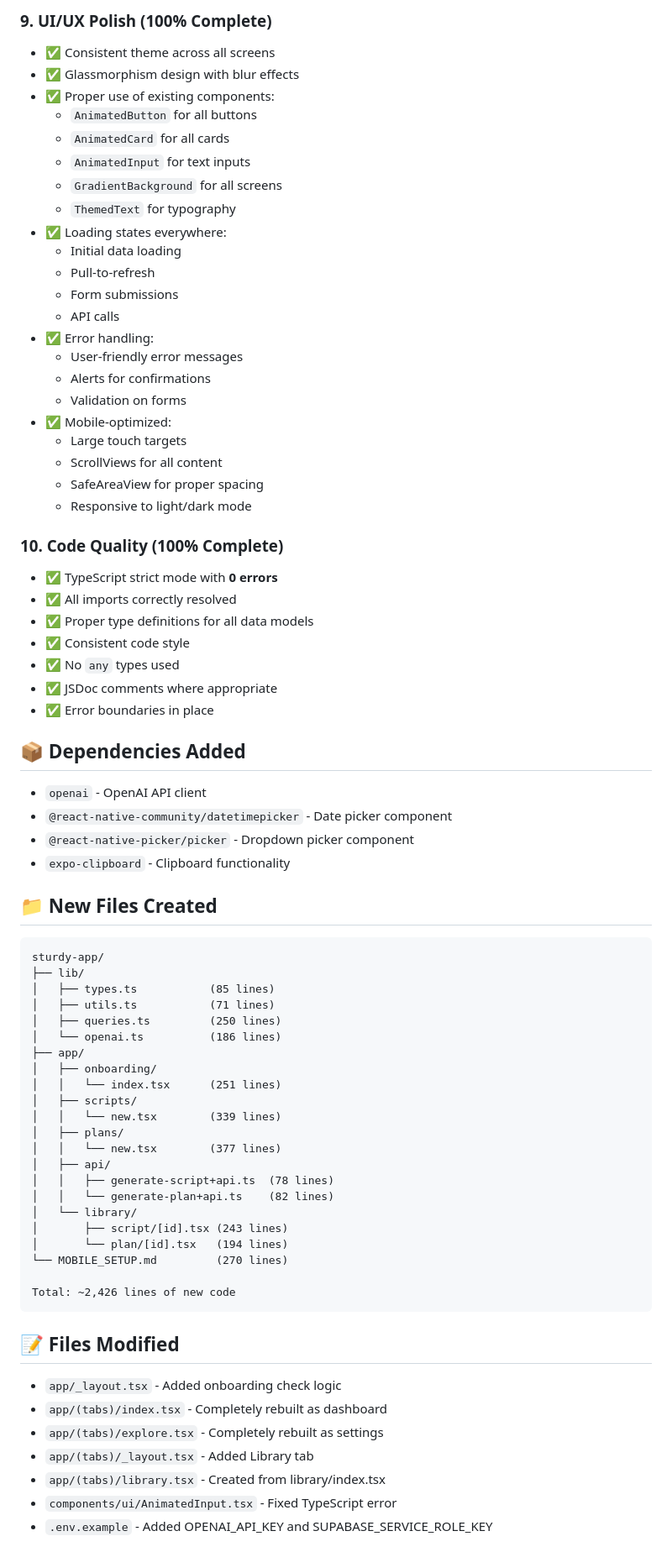
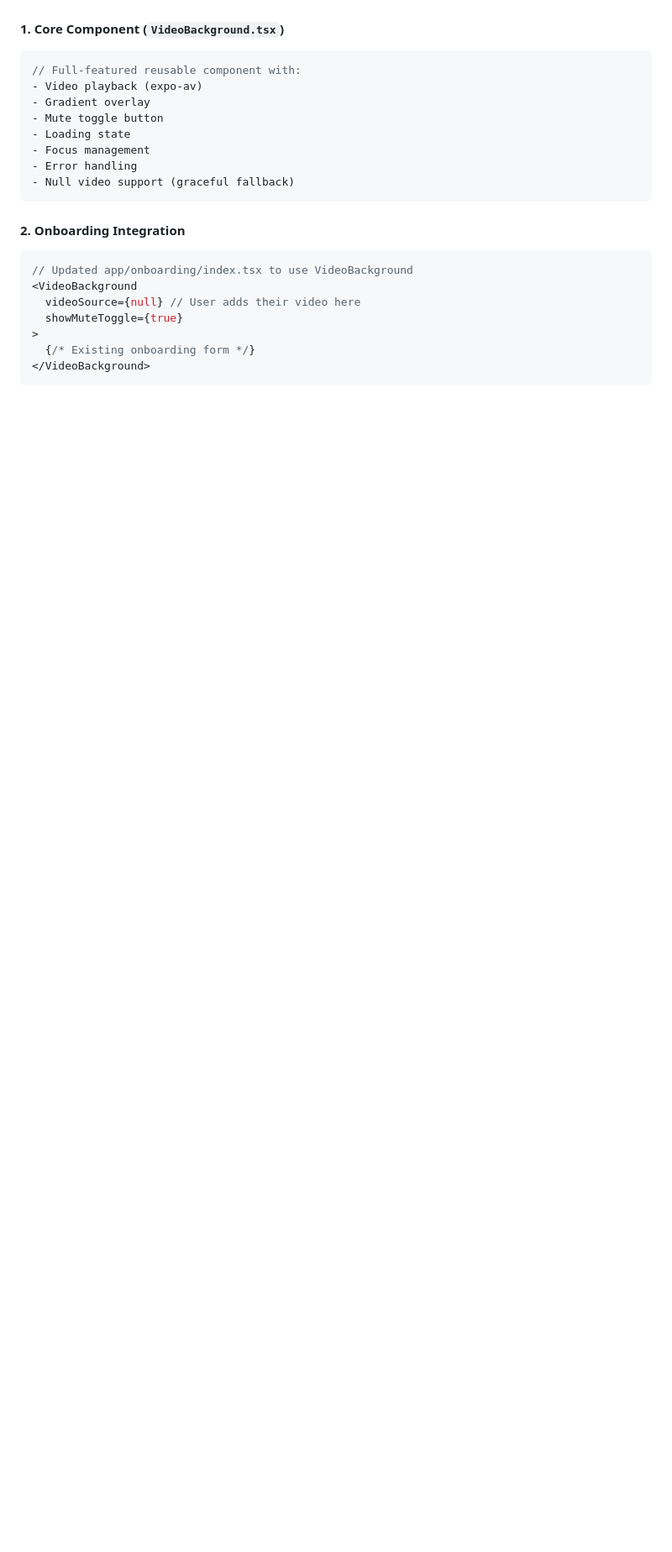
Before and after one commit to mrhtly83-cmd/Sturdy-App, a Markdown page: IMPLEMENTATION_SUMMARY.md, the part around one of its changes. Shown at 84% size. GitHub-like rendering; blank space fills up the shorter version.

Commit message:
Add implementation summary for Phase 2 video background feature
Co-authored-by: mrhtly83-cmd <248823628+mrhtly83-cmd@users.noreply.github.com>

````diff
--- a/IMPLEMENTATION_SUMMARY.md
+++ b/IMPLEMENTATION_SUMMARY.md
@@ -123,74 +9,23 @@ Transform the Expo template in `sturdy-app/` into a fully functional React Nativ
-### 9. UI/UX Polish (100% Complete)
-- ✅ Consistent theme across all screens
-- ✅ Glassmorphism design with blur effects
-- ✅ Proper use of existing components:
-  - `AnimatedButton` for all buttons
-  - `AnimatedCard` for all cards
-  - `AnimatedInput` for text inputs
-  - `GradientBackground` for all screens
-  - `ThemedText` for typography
-- ✅ Loading states everywhere:
-  - Initial data loading
-  - Pull-to-refresh
-  - Form submissions
-  - API calls
-- ✅ Error handling:
-  - User-friendly error messages
-  - Alerts for confirmations
-  - Validation on forms
-- ✅ Mobile-optimized:
-  - Large touch targets
-  - ScrollViews for all content
-  - SafeAreaView for proper spacing
-  - Responsive to light/dark mode
-
-### 10. Code Quality (100% Complete)
-- ✅ TypeScript strict mode with **0 errors**
-- ✅ All imports correctly resolved
-- ✅ Proper type definitions for all data models
-- ✅ Consistent code style
-- ✅ No `any` types used
-- ✅ JSDoc comments where appropriate
-- ✅ Error boundaries in place
-
-## 📦 Dependencies Added
-- `openai` - OpenAI API client
-- `@react-native-community/datetimepicker` - Date picker component
-- `@react-native-picker/picker` - Dropdown picker component
-- `expo-clipboard` - Clipboard functionality
-
-## 📁 New Files Created
-```
-sturdy-app/
-├── lib/
-│   ├── types.ts           (85 lines)
-│   ├── utils.ts           (71 lines)
-│   ├── queries.ts         (250 lines)
-│   └── openai.ts          (186 lines)
-├── app/
-│   ├── onboarding/
-│   │   └── index.tsx      (251 lines)
-│   ├── scripts/
-│   │   └── new.tsx        (339 lines)
-│   ├── plans/
-│   │   └── new.tsx        (377 lines)
-│   ├── api/
-│   │   ├── generate-script+api.ts  (78 lines)
-│   │   └── generate-plan+api.ts    (82 lines)
-│   └── library/
-│       ├── script/[id].tsx (243 lines)
-│       └── plan/[id].tsx   (194 lines)
-└── MOBILE_SETUP.md         (270 lines)
-
-Total: ~2,426 lines of new code
+#### 1. Core Component (`VideoBackground.tsx`)
+```typescript
+// Full-featured reusable component with:
+- Video playback (expo-av)
+- Gradient overlay
+- Mute toggle button
+- Loading state
+- Focus management
+- Error handling
+- Null video support (graceful fallback)
 ```
 
-## 📝 Files Modified
-- `app/_layout.tsx` - Added onboarding check logic
-- `app/(tabs)/index.tsx` - Completely rebuilt as dashboard
-- `app/(tabs)/explore.tsx` - Completely rebuilt as settings
-- `app/(tabs)/_layout.tsx` - Added Library tab
-- `app/(tabs)/library.tsx` - Created from library/index.tsx
-- `components/ui/AnimatedInput.tsx` - Fixed TypeScript error
-- `.env.example` - Added OPENAI_API_KEY and SUPABASE_SERVICE_ROLE_KEY
+#### 2. Onboarding Integration
+```typescript
+// Updated app/onboarding/index.tsx to use VideoBackground
+<VideoBackground
+  videoSource={null} // User adds their video here
+  showMuteToggle={true}
+>
+  {/* Existing onboarding form */}
+</VideoBackground>
+```
 
````
Also changed, not shown: other parts of IMPLEMENTATION_SUMMARY.md (+224 -171 lines).
